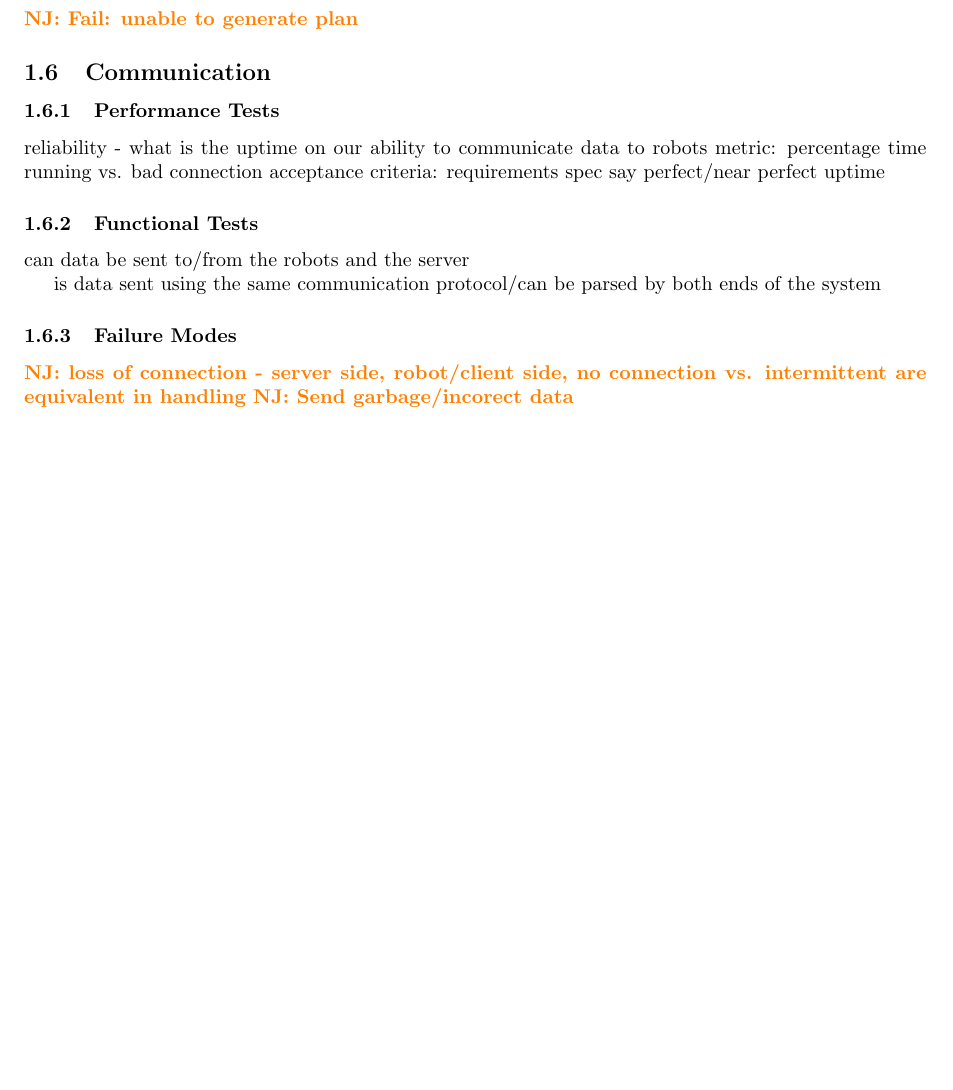
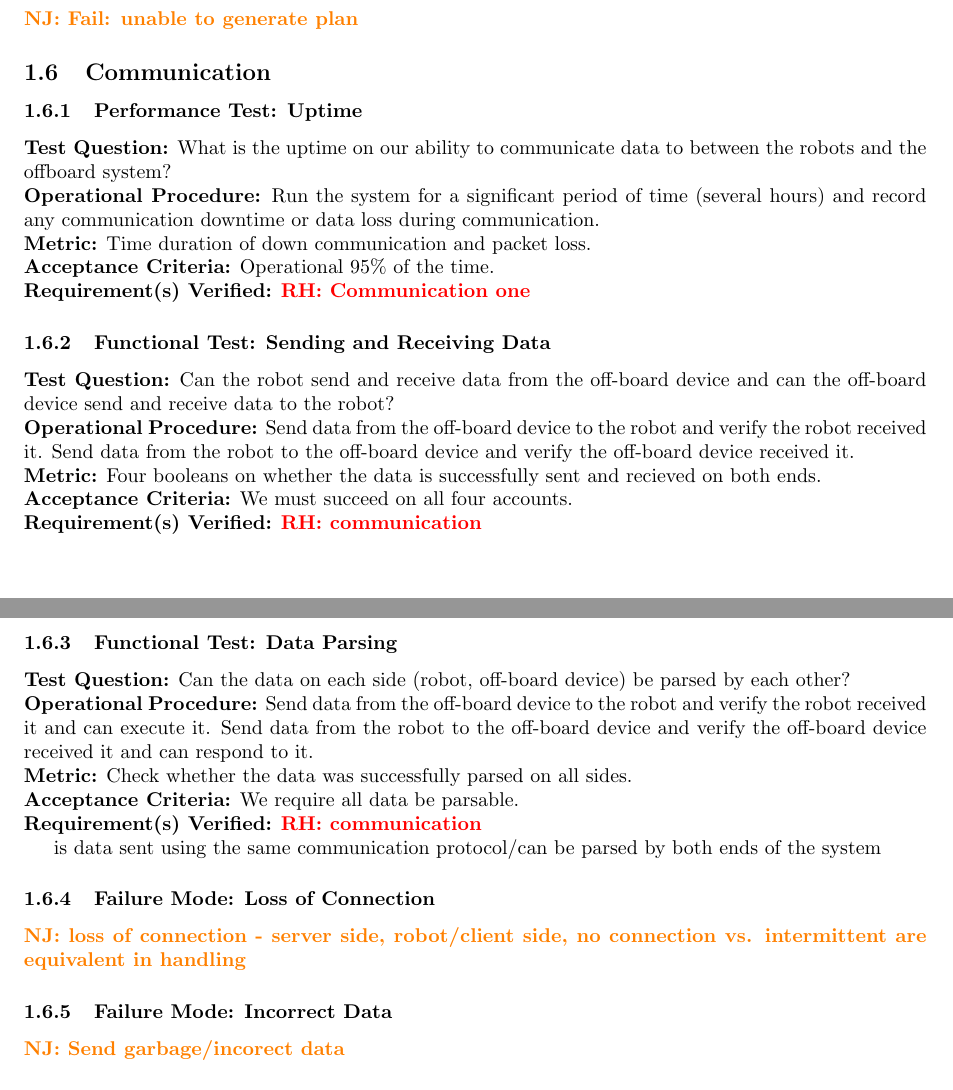
Before and after one commit to rachelholladay/robotics_capstone, a LaTeX document (documentation/test_plan/main.tex, which reads documentation/test_plan/verf_comm.tex): part of page 4 of 6 before the commit and two parts of pages 4 and 5 of 7 after it, the two joined at a grey line, cut so that both start at the same text, the shorter picture padded with empty space. The pictures show the PDF file documentation/test_plan/main.pdf that the author committed with the source.

Commit message:
Communication verification tests

```diff
--- a/documentation/test_plan/verf_comm.tex
+++ b/documentation/test_plan/verf_comm.tex
@@ -4,22 +4,36 @@
 \label{sec:verification_comm}
 
 
-\subsubsection{Performance Tests}
-\label{sec:comm_pt}
+\subsubsection{Performance Test: Uptime}
+\label{sec:comm_pt_reliability}
+\textbf{Test Question:} What is the uptime on our ability to communicate data to between the robots and the offboard system?  \\
+\textbf{Operational Procedure:} Run the system for a significant period of time (several hours) and record any communication downtime or data loss during communication. \\
+\textbf{Metric:} Time duration of down communication and packet loss. \\
+\textbf{Acceptance Criteria:} Operational 95\% of the time.\\
+\textbf{Requirement(s) Verified:} \rhnote{Communication one}
 
-reliability - what is the uptime on our ability to communicate data to robots
-metric: percentage time running vs. bad connection
-acceptance criteria: requirements spec say perfect/near perfect uptime
+\subsubsection{Functional Test: Sending and Receiving Data}
+\label{sec:comm_ft_send}
+\textbf{Test Question:} Can the robot send and receive data from the off-board device and can the off-board device send and receive data to the robot?\\
+\textbf{Operational Procedure:} Send data from the off-board device to the robot and verify the robot received it. Send data from the robot to the off-board device and verify the off-board device received it. \\
+\textbf{Metric:} Four booleans on whether the data is successfully sent and recieved on both ends. \\
+\textbf{Acceptance Criteria:} We must succeed on all four accounts. \\
+\textbf{Requirement(s) Verified:} \rhnote{communication}
 
-\subsubsection{Functional Tests}
-\label{sec:comm_ft}
-
-can data be sent to/from the robots and the server
+\subsubsection{Functional Test: Data Parsing}
+\label{sec:comm_ft_parse}
+\textbf{Test Question:}  Can the data on each side (robot, off-board device) be parsed by each other? \\
+\textbf{Operational Procedure:} Send data from the off-board device to the robot and verify the robot received it and can execute it. Send data from the robot to the off-board device and verify the off-board device received it and can respond to it. \\
+\textbf{Metric:} Check whether the data was successfully parsed on all sides. \\
+\textbf{Acceptance Criteria:} We require all data be parsable. \\
+\textbf{Requirement(s) Verified:} \rhnote{communication}
 
 is data sent using the same communication protocol/can be parsed by both ends of the system
 
-\subsubsection{Failure Modes}
-\label{sec:comm_fm}
+\subsubsection{Failure Mode: Loss of Connection}
+\label{sec:comm_fm_loss}
+\njnote{loss of connection - server side, robot/client side, no connection vs. intermittent are equivalent in handling}
 
-\njnote{loss of connection - server side, robot/client side, no connection vs. intermittent are equivalent in handling}
+\subsubsection{Failure Mode: Incorrect Data}
+\label{sec:comm_fm_incorrect}
 \njnote{Send garbage/incorect data}
```
Also changed, not shown: documentation/test_plan/main.pdf.
